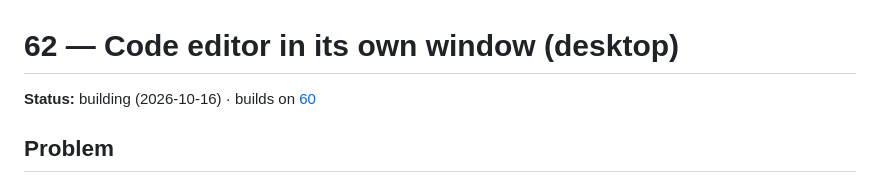
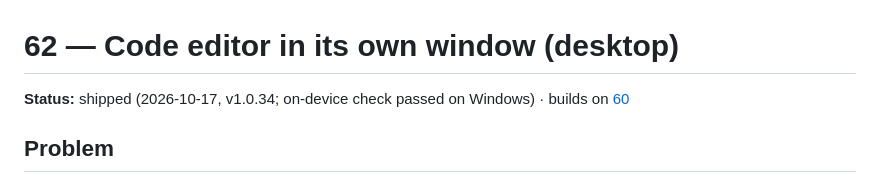
Before and after one commit to heathlanders/vibemobile, a Markdown page: docs/proposals/62-editor-window.md, the part around the change. Rendered like a GitHub page.

```diff
--- a/docs/proposals/62-editor-window.md
+++ b/docs/proposals/62-editor-window.md
@@ -1,6 +1,6 @@
 # 62 — Code editor in its own window (desktop)
 
-**Status:** building (2026-10-16) · builds on [60](60-code-editor.md)
+**Status:** shipped (2026-10-17, v1.0.34; on-device check passed on Windows) · builds on [60](60-code-editor.md)
 
 ## Problem
 
```
Also changed, not shown: docs/proposals/README.md (+1 -1 lines).
